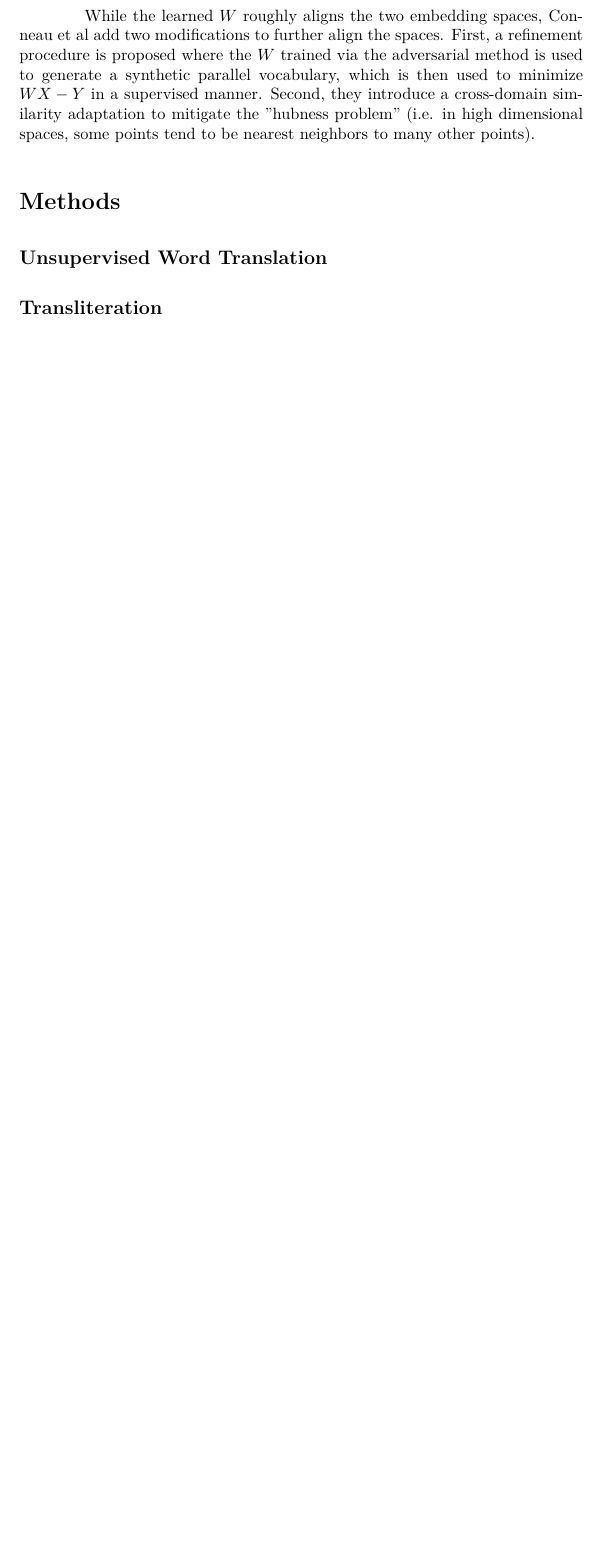
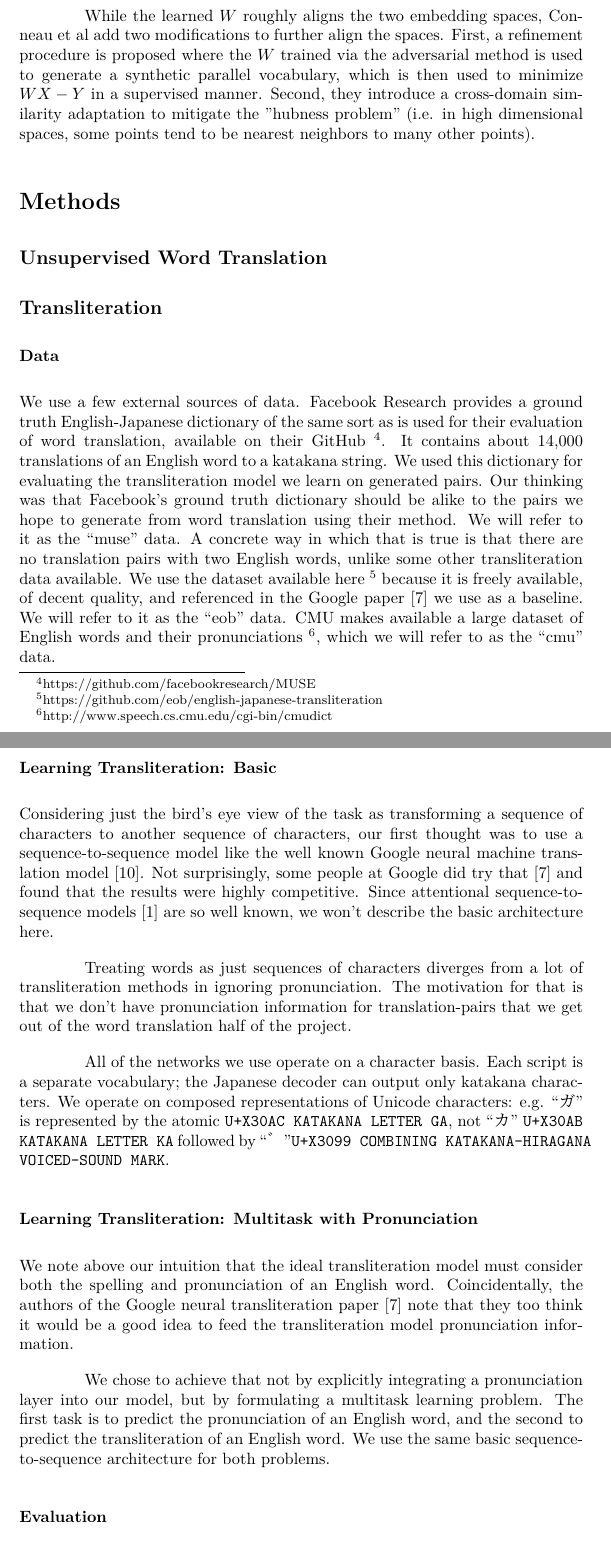
Before and after one commit to dandersonw/ml-final-project, a LaTeX document (final-report/doc.tex): part of page 4 of 5 before the commit and two parts of pages 4 and 5 of 8 after it, the two joined at a grey line, cut so that both start at the same text, the shorter picture padded with empty space. Compiled offline with XeLaTeX; a missing font is replaced by an installed copy or a similar font.

Commit message:
Start on transliteration methods section

```diff
--- a/final-report/doc.tex
+++ b/final-report/doc.tex
@@ -195,3 +195,80 @@ to many other points).
 
 \subsection*{Transliteration}
 
+\subsubsection*{Data}
+
+We use a few external sources of data.
+Facebook Research provides a ground truth English-Japanese dictionary
+of the same sort as is used for their evaluation of word translation,
+available on their GitHub
+\footnote{https://github.com/facebookresearch/MUSE}.
+It contains about 14,000 translations of an English word to a katakana string.
+We used this dictionary for evaluating the transliteration model
+we learn on generated pairs.
+Our thinking was that Facebook's ground truth dictionary
+should be alike to the pairs we hope to generate from word translation
+using their method.
+We will refer to it as the ``muse'' data.
+A concrete way in which that is true is that
+there are no translation pairs with two English words,
+unlike some other transliteration data available.
+We use the dataset available here
+\footnote{https://github.com/eob/english-japanese-transliteration}
+because it is freely available,
+of decent quality,
+and referenced in the Google paper\cite{Rosca2016SequencetosequenceNN}
+we use as a baseline.
+We will refer to it as the ``eob'' data.
+CMU makes available a large dataset of English words and their pronunciations
+\footnote{http://www.speech.cs.cmu.edu/cgi-bin/cmudict},
+which we will refer to as the ``cmu'' data.
+
+\subsubsection*{Learning Transliteration: Basic}
+
+Considering just the bird's eye view of the task
+as transforming a sequence of characters to another sequence of characters,
+our first thought was to use a sequence-to-sequence model
+like the well known Google neural machine translation model
+\cite{Wu2016GooglesNM}.
+Not surprisingly,
+some people at Google did try that \cite{Rosca2016SequencetosequenceNN}
+and found that the results were highly competitive.
+Since attentional sequence-to-sequence models \cite{Bahdanau2015NeuralMT}
+are so well known,
+we won't describe the basic architecture here.
+
+Treating words as just sequences of characters
+diverges from a lot of transliteration methods
+in ignoring pronunciation.
+The motivation for that
+is that we don't have pronunciation information for translation-pairs
+that we get out of the word translation half of the project.
+
+All of the networks we use operate on a character basis.
+Each script is a separate vocabulary;
+the Japanese decoder can output only katakana characters.
+We operate on composed representations of Unicode characters:
+e.g. ``ガ'' is represented by the atomic \texttt{U+X30AC KATAKANA LETTER GA},
+not ``カ'' \texttt{U+X30AB KATAKANA LETTER KA} followed by
+``゛''\texttt{U+X3099 COMBINING KATAKANA-HIRAGANA VOICED-SOUND MARK}.
+
+\subsubsection*{Learning Transliteration: Multitask with Pronunciation}
+
+We note above our intuition that the ideal transliteration model
+must consider both the spelling and pronunciation of an English word.
+Coincidentally,
+the authors of the Google neural transliteration paper
+\cite{Rosca2016SequencetosequenceNN}
+note that they too think it would be a good idea
+to feed the transliteration model pronunciation information.
+
+We chose to achieve that not by
+explicitly integrating a pronunciation layer into our model,
+but by formulating a multitask learning problem.
+The first task is to predict the pronunciation of an English word,
+and the second to predict the transliteration of an English word.
+We use the same basic sequence-to-sequence architecture for both problems.
+
+% TODO...
+
+\subsubsection*{Evaluation}
```
Also changed, not shown: final-report/doc.tex (52 more changed lines).
